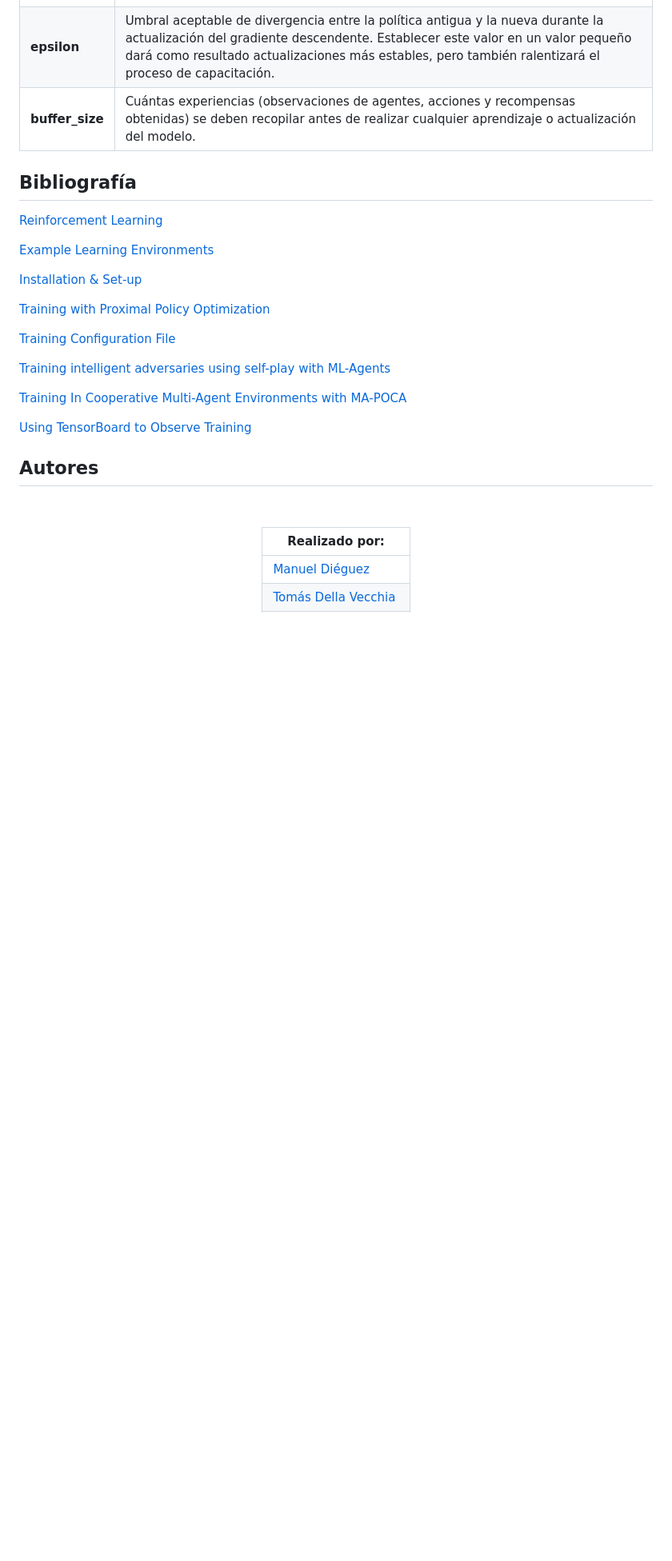
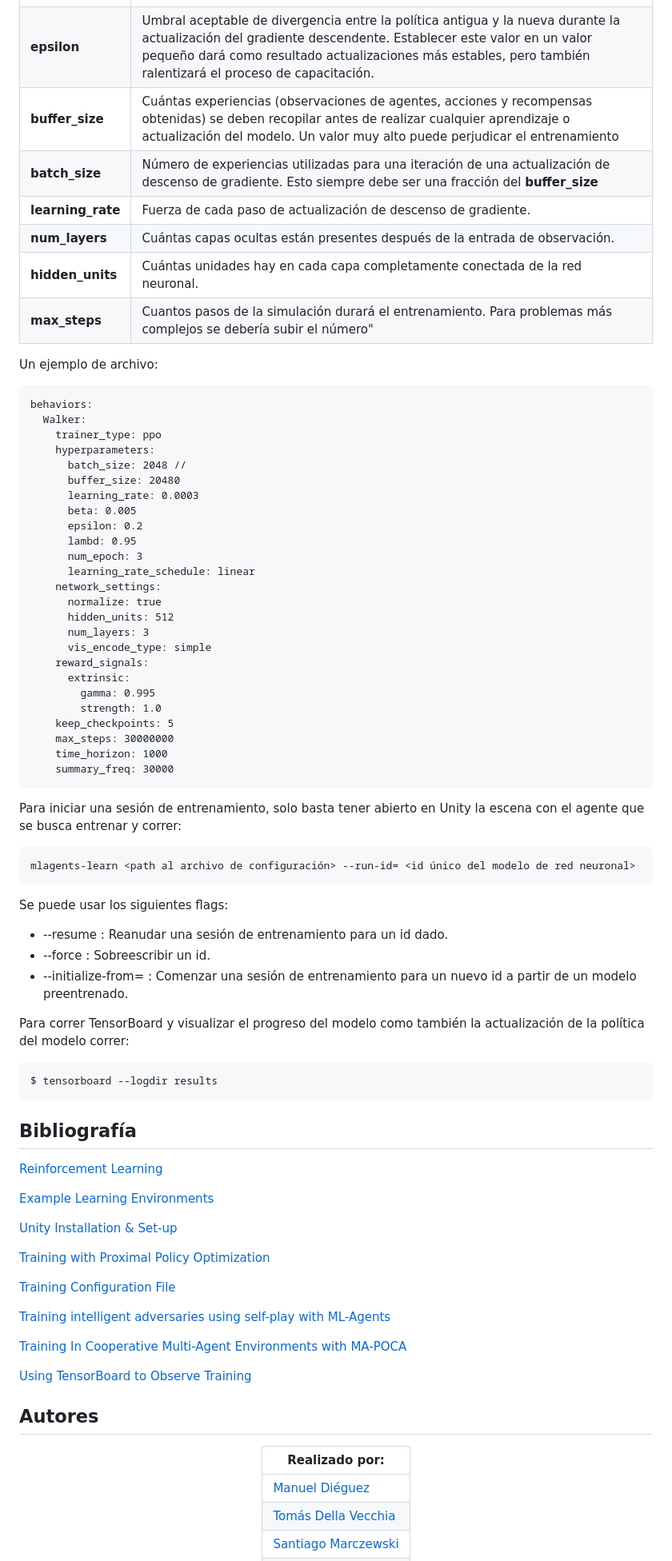
Before and after one commit to jmdieguez/unity-ai, a Markdown page: README.md, the part around the change printed below. Shown: that part at 80% size. Rendered like a GitHub page; blank space fills up the shorter version.

````diff
--- a/README.md
+++ b/README.md
@@ -105,7 +111,56 @@ ML-Agents usa una técnica de entrenamiento por refuerzo llamada **PPO** (Optimi
 | **beta** | Corresponde a la fuerza de la regularización de la entropía, lo que hace que la política sea "más aleatoria". Esto asegura que los agentes exploren adecuadamente el espacio de acción durante el entrenamiento.|
 | **gamma** | Factor de descuento para recompensas futuras. Esto se puede considerar como qué tan lejos en el futuro el agente debería preocuparse por las posibles recompensas. En situaciones en las que el agente debería estar actuando en el presente para prepararse para las recompensas en un futuro lejano, este valor debería ser grande. En los casos en que las recompensas son más inmediatas, puede ser menor.|
 | **epsilon** | Umbral aceptable de divergencia entre la política antigua y la nueva durante la actualización del gradiente descendente. Establecer este valor en un valor pequeño dará como resultado actualizaciones más estables, pero también ralentizará el proceso de capacitación.
-| **buffer_size** | Cuántas experiencias (observaciones de agentes, acciones y recompensas obtenidas) se deben recopilar antes de realizar cualquier aprendizaje o actualización del modelo. |
+| **buffer_size** | Cuántas experiencias (observaciones de agentes, acciones y recompensas obtenidas) se deben recopilar antes de realizar cualquier aprendizaje o actualización del modelo. Un valor muy alto puede perjudicar el entrenamiento |
+| **batch_size** | Número de experiencias utilizadas para una iteración de una actualización de descenso de gradiente. Esto siempre debe ser una fracción del **buffer_size** |
+| **learning_rate** | Fuerza de cada paso de actualización de descenso de gradiente.|
+| **num_layers** | Cuántas capas ocultas están presentes después de la entrada de observación.|
+| **hidden_units** | Cuántas unidades hay en cada capa completamente conectada de la red neuronal.|
+| **max_steps** | Cuantos pasos de la simulación durará el entrenamiento. Para problemas más complejos se debería subir el número"
+
+Un ejemplo de archivo:
+
+    behaviors:
+      Walker:
+        trainer_type: ppo
+        hyperparameters:
+          batch_size: 2048 //
+          buffer_size: 20480
+          learning_rate: 0.0003
+          beta: 0.005
+          epsilon: 0.2
+          lambd: 0.95
+          num_epoch: 3
+          learning_rate_schedule: linear
+        network_settings:
+          normalize: true
+          hidden_units: 512
+          num_layers: 3
+          vis_encode_type: simple
+        reward_signals:
+          extrinsic:
+            gamma: 0.995
+            strength: 1.0
+        keep_checkpoints: 5
+        max_steps: 30000000
+        time_horizon: 1000
+        summary_freq: 30000
+
+Para iniciar una sesión de entrenamiento, solo basta tener abierto en Unity la escena con el agente que se busca entrenar y correr:
+
+    mlagents-learn <path al archivo de configuración> --run-id= <id único del modelo de red neuronal>
+
+Se puede usar los siguientes flags:
+
+- --resume : Reanudar una sesión de entrenamiento para un id dado.
+- --force : Sobreescribir un id.
+- --initialize-from= : Comenzar una sesión de entrenamiento para un nuevo id a partir de un modelo preentrenado.
+
+Para correr TensorBoard y visualizar el progreso del modelo como también la actualización de la política del modelo correr:
+
+```bash
+$ tensorboard --logdir results
+```
 
 ## Bibliografía
 
@@ -113,7 +168,7 @@ ML-Agents usa una técnica de entrenamiento por refuerzo llamada **PPO** (Optimi
 
 [Example Learning Environments](https://github.com/Unity-Technologies/ml-agents/blob/develop/docs/Learning-Environment-Examples.md)
 
-[Installation & Set-up](https://github.com/miyamotok0105/unity-ml-agents/blob/master/docs/Installation.md)
+[Unity Installation & Set-up](https://github.com/miyamotok0105/unity-ml-agents/blob/master/docs/Installation.md)
 
 [Training with Proximal Policy Optimization](https://github.com/miyamotok0105/unity-ml-agents/blob/master/docs/Training-PPO.md)
 
````
Also changed, not shown: other parts of README.md (+24 -24 lines).
